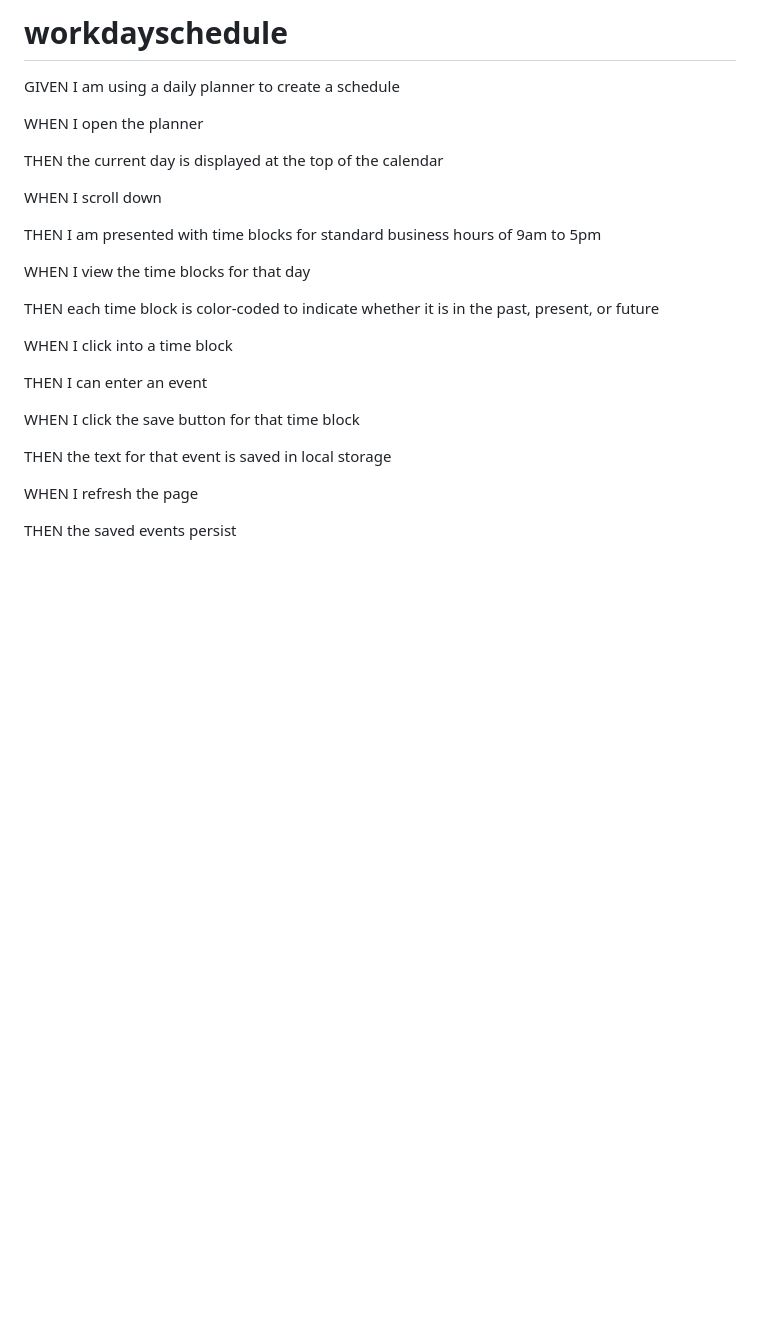
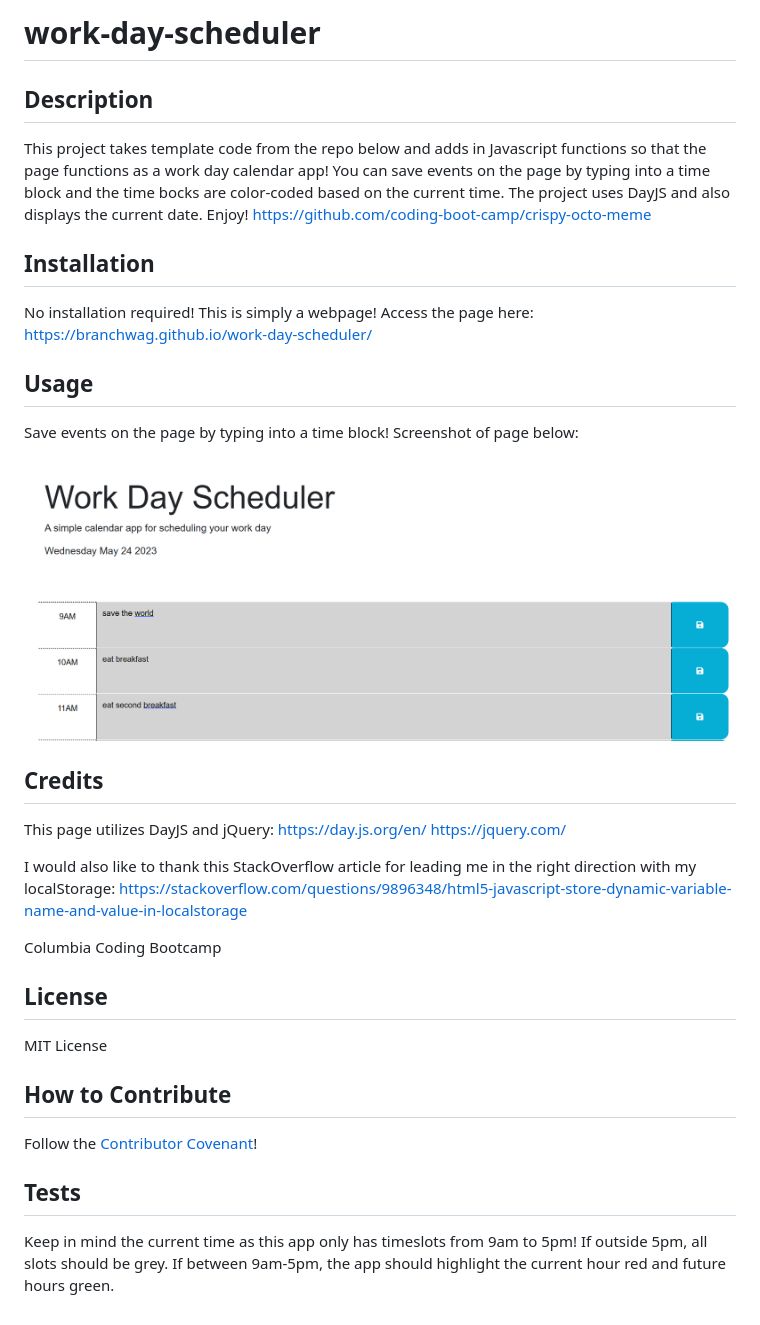
Before and after one commit to daniellecavallo/workdayschedule, a Markdown page: README.md, the part around the change. Rendered like a GitHub page; pictures changed too: workschScreenshot.png (added); blank space fills up the shorter version.

```diff
--- a/README.md
+++ b/README.md
@@ -1,27 +1,39 @@
-# workdayschedule
+# work-day-scheduler
 
-GIVEN I am using a daily planner to create a schedule
+## Description
 
-WHEN I open the planner
+This project takes template code from the repo below and adds in Javascript functions so that the page functions as a work day calendar app! You can save events on the page by typing into a time block and the time bocks are color-coded based on the current time. The project uses DayJS and also displays the current date. Enjoy!
+https://github.com/coding-boot-camp/crispy-octo-meme
 
-THEN the current day is displayed at the top of the calendar
+## Installation
 
-WHEN I scroll down
+No installation required! This is simply a webpage! Access the page here: https://branchwag.github.io/work-day-scheduler/
 
-THEN I am presented with time blocks for standard business hours of 9am to 5pm
+## Usage
 
-WHEN I view the time blocks for that day
+Save events on the page by typing into a time block! Screenshot of page below:
 
-THEN each time block is color-coded to indicate whether it is in the past, present, or future
+![alt text](workschScreenshot.png)
 
-WHEN I click into a time block
+## Credits
 
-THEN I can enter an event
+This page utilizes DayJS and jQuery:
+https://day.js.org/en/
+https://jquery.com/
 
-WHEN I click the save button for that time block
+I would also like to thank this StackOverflow article for leading me in the right direction with my localStorage:
+https://stackoverflow.com/questions/9896348/html5-javascript-store-dynamic-variable-name-and-value-in-localstorage
 
-THEN the text for that event is saved in local storage
+Columbia Coding Bootcamp
 
-WHEN I refresh the page
+## License
 
-THEN the saved events persist
+MIT License
+
+## How to Contribute
+
+Follow the [Contributor Covenant](https://www.contributor-covenant.org/)!
+
+## Tests
+
+Keep in mind the current time as this app only has timeslots from 9am to 5pm! If outside 5pm, all slots should be grey. If between 9am-5pm, the app should highlight the current hour red and future hours green.
```
Also changed, not shown: 4 other files.
